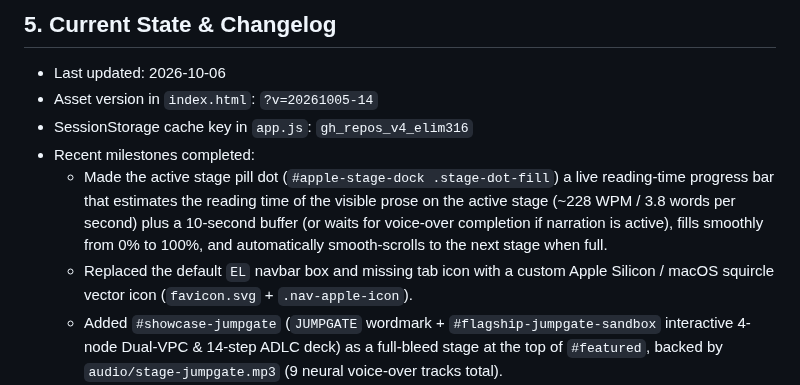
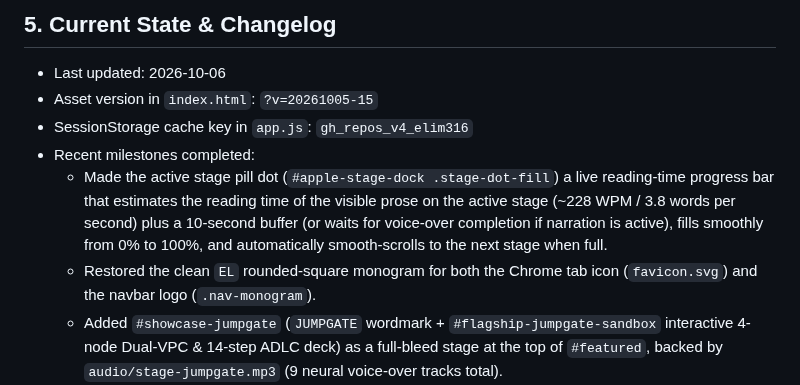
Before and after one commit to elim316/elim316.github.io, a Markdown page: .github/copilot-instructions.md, the part around the change. Rendered like a GitHub page.

Commit message:
Restore clean EL monogram for Chrome tab favicon and navbar logo (?v=20261005-15)

```diff
--- a/.github/copilot-instructions.md
+++ b/.github/copilot-instructions.md
@@ -49,11 +49,11 @@ This site is deployed directly via GitHub Pages (`https://elim316.github.io/`) a
 
 ## 5. Current State & Changelog
 - Last updated: 2026-10-06
-- Asset version in `index.html`: `?v=20261005-14`
+- Asset version in `index.html`: `?v=20261005-15`
 - SessionStorage cache key in `app.js`: `gh_repos_v4_elim316`
 - Recent milestones completed:
   * Made the active stage pill dot (`#apple-stage-dock .stage-dot-fill`) a live reading-time progress bar that estimates the reading time of the visible prose on the active stage (~228 WPM / 3.8 words per second) plus a 10-second buffer (or waits for voice-over completion if narration is active), fills smoothly from 0% to 100%, and automatically smooth-scrolls to the next stage when full.
-  * Replaced the default `EL` navbar box and missing tab icon with a custom Apple Silicon / macOS squircle vector icon (`favicon.svg` + `.nav-apple-icon`).
+  * Restored the clean `EL` rounded-square monogram for both the Chrome tab icon (`favicon.svg`) and the navbar logo (`.nav-monogram`).
   * Added `#showcase-jumpgate` (`JUMPGATE` wordmark + `#flagship-jumpgate-sandbox` interactive 4-node Dual-VPC & 14-step ADLC deck) as a full-bleed stage at the top of `#featured`, backed by `audio/stage-jumpgate.mp3` (9 neural voice-over tracks total).
   * Added a circular SVG progress ring (`#dock-voice-progress-circle`), hover/focus audio preloading, keyboard shortcut `V`, and a `Listen` / `Pause` button (`#closer-look-listen-btn`) inside the Closer Look (`+`) architecture modal.
   * Added the Apple-style `With Jumpgate & Conformal AI` vs. `Legacy Baseline (Before)` comparison toggle (`#bento-compare-bar`) on `#bento-specs-grid` and the Hackathon Honours & 4,000+ Engineer Buildathon leadership showcase strip (`#leadership-strip`) in `#journey`.
```
